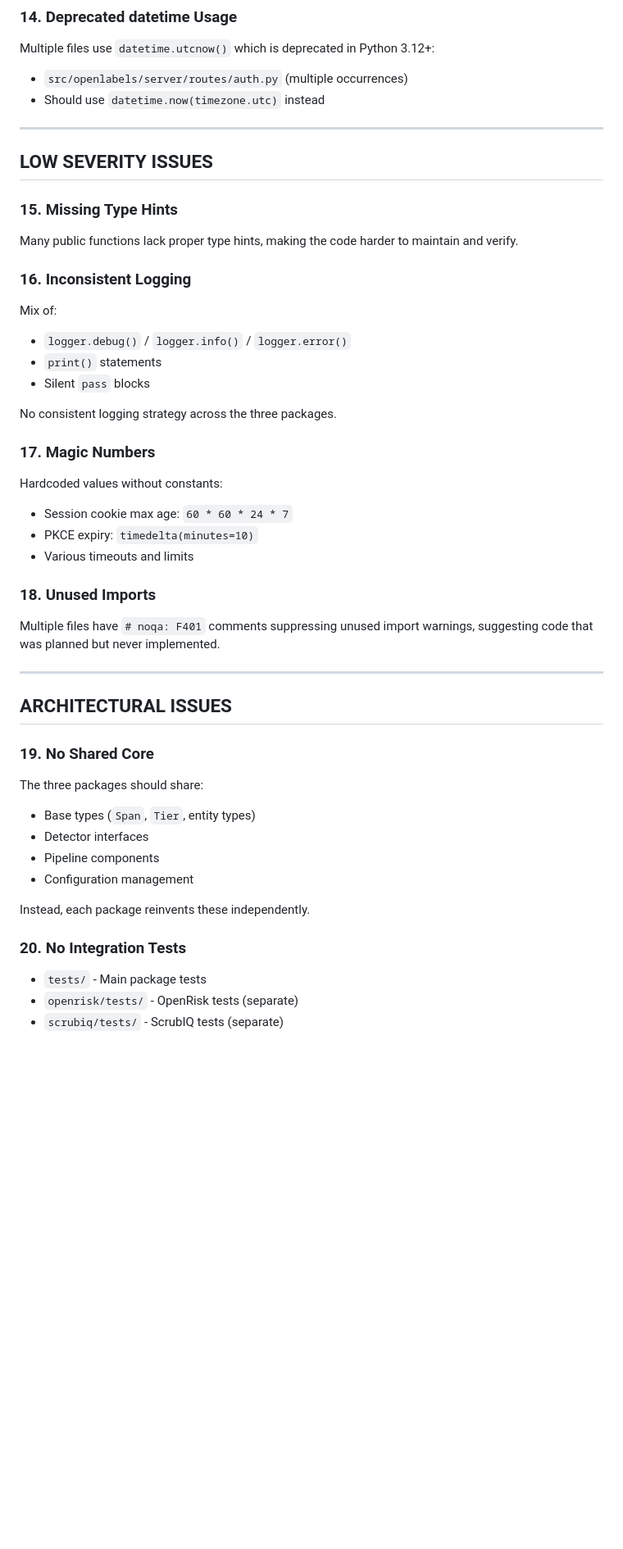
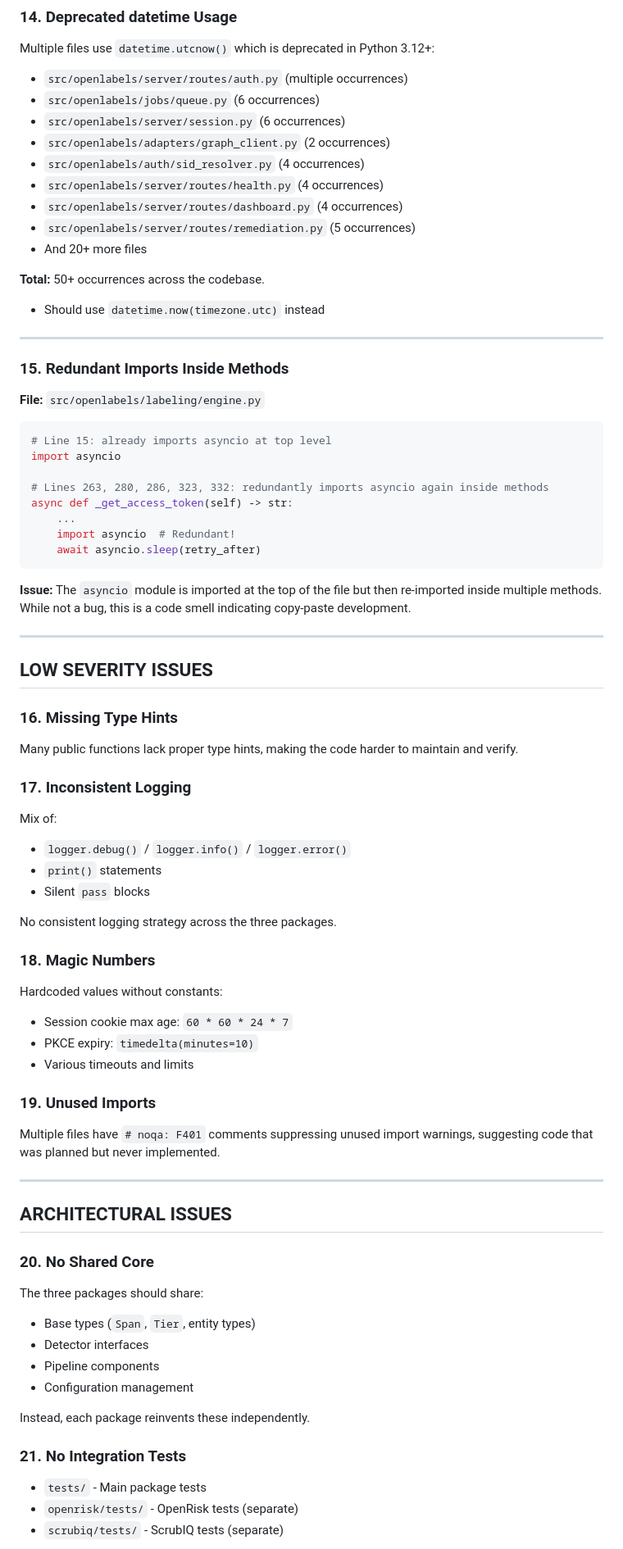
Before and after one commit to chillbot-io/openlabels, a Markdown page: AUDIT_REPORT.md, the part around one of its changes. Shown at 82% size. Rendered like a GitHub page; blank space fills up the shorter version.

Commit message:
docs: add new critical bug and expand audit findings
- Add missing sys import bug in filesystem.py (issue #0)
- Expand datetime.utcnow() deprecation coverage (50+ instances)
- Add redundant asyncio imports in labeling/engine.py (issue #15)
- Renumber subsequent issues for consistency

https://claude.ai/code/session_01HiYEL8GV13p2g7N4pzYBeD

````diff
--- a/AUDIT_REPORT.md
+++ b/AUDIT_REPORT.md
@@ -225,17 +244,46 @@ Multiple license inconsistencies:
 
 Multiple files use `datetime.utcnow()` which is deprecated in Python 3.12+:
 - `src/openlabels/server/routes/auth.py` (multiple occurrences)
+- `src/openlabels/jobs/queue.py` (6 occurrences)
+- `src/openlabels/server/session.py` (6 occurrences)
+- `src/openlabels/adapters/graph_client.py` (2 occurrences)
+- `src/openlabels/auth/sid_resolver.py` (4 occurrences)
+- `src/openlabels/server/routes/health.py` (4 occurrences)
+- `src/openlabels/server/routes/dashboard.py` (4 occurrences)
+- `src/openlabels/server/routes/remediation.py` (5 occurrences)
+- And 20+ more files
+
+**Total:** 50+ occurrences across the codebase.
 - Should use `datetime.now(timezone.utc)` instead
+
+---
+
+### 15. Redundant Imports Inside Methods
+
+**File:** `src/openlabels/labeling/engine.py`
+
+```python
+# Line 15: already imports asyncio at top level
+import asyncio
+
+# Lines 263, 280, 286, 323, 332: redundantly imports asyncio again inside methods
+async def _get_access_token(self) -> str:
+    ...
+    import asyncio  # Redundant!
+    await asyncio.sleep(retry_after)
+```
+
+**Issue:** The `asyncio` module is imported at the top of the file but then re-imported inside multiple methods. While not a bug, this is a code smell indicating copy-paste development.
 
 ---
 
 ## LOW SEVERITY ISSUES
 
-### 15. Missing Type Hints
+### 16. Missing Type Hints
 
 Many public functions lack proper type hints, making the code harder to maintain and verify.
 
-### 16. Inconsistent Logging
+### 17. Inconsistent Logging
 
 Mix of:
 - `logger.debug()` / `logger.info()` / `logger.error()`
@@ -244,14 +292,14 @@ Mix of:
 
 No consistent logging strategy across the three packages.
 
-### 17. Magic Numbers
+### 18. Magic Numbers
 
 Hardcoded values without constants:
 - Session cookie max age: `60 * 60 * 24 * 7`
 - PKCE expiry: `timedelta(minutes=10)`
 - Various timeouts and limits
 
-### 18. Unused Imports
+### 19. Unused Imports
 
 Multiple files have `# noqa: F401` comments suppressing unused import warnings, suggesting code that was planned but never implemented.
 
@@ -259,7 +307,7 @@ Multiple files have `# noqa: F401` comments suppressing unused import warnings,
 
 ## ARCHITECTURAL ISSUES
 
-### 19. No Shared Core
+### 20. No Shared Core
 
 The three packages should share:
 - Base types (`Span`, `Tier`, entity types)
@@ -269,7 +317,7 @@ The three packages should share:
 
 Instead, each package reinvents these independently.
 
-### 20. No Integration Tests
+### 21. No Integration Tests
 
 - `tests/` - Main package tests
 - `openrisk/tests/` - OpenRisk tests (separate)
````
Also changed, not shown: other parts of AUDIT_REPORT.md (+20 -1 lines).
